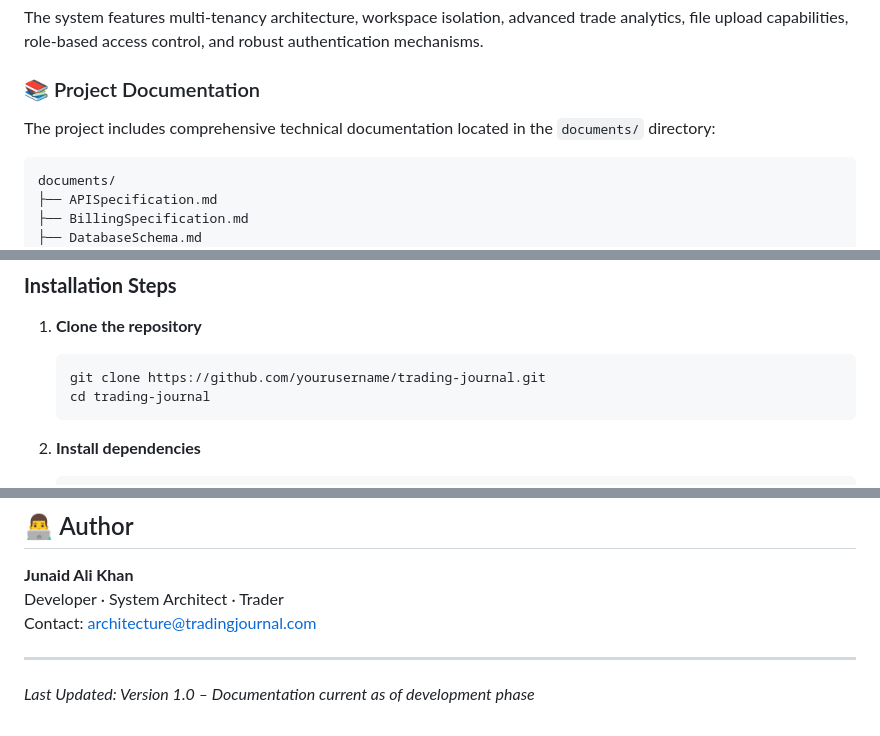
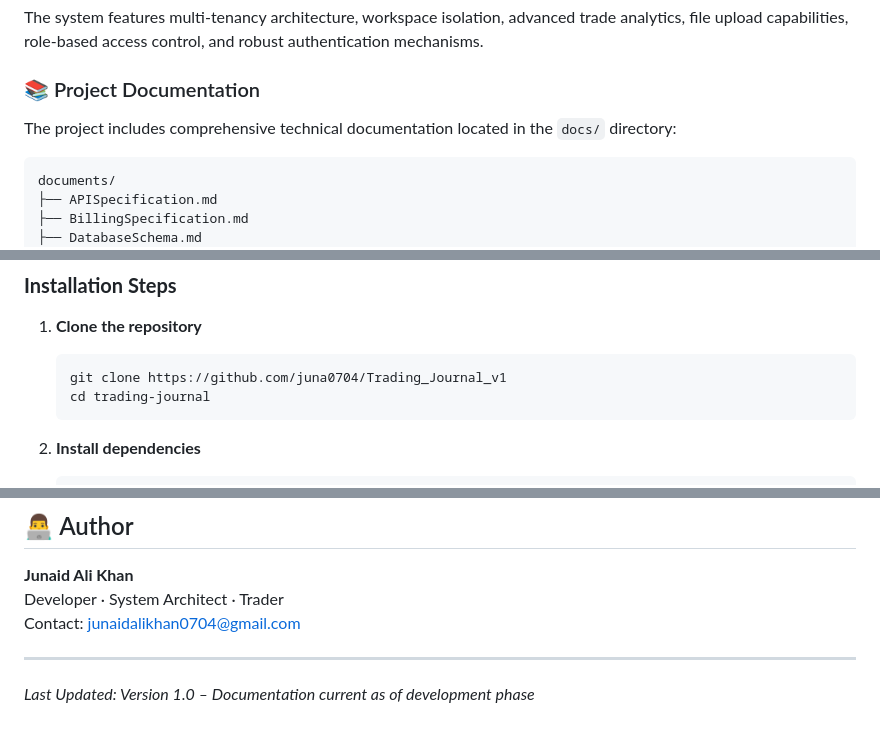
Before and after one commit to juna0704/Trading_Journal_v1, a Markdown page: README.md, 3 parts joined by grey strips. GitHub-like rendering.

````diff
--- a/README.md
+++ b/README.md
@@ -15,7 +15,7 @@ The system features multi-tenancy architecture, workspace isolation, advanced tr
 
 ### 📚 Project Documentation
 
-The project includes comprehensive technical documentation located in the `documents/` directory:
+The project includes comprehensive technical documentation located in the `docs/` directory:
 
 ```
 documents/
@@ -182,7 +182,7 @@ Planned SaaS pricing structure:
 
 1. **Clone the repository**
    ```bash
-   git clone https://github.com/yourusername/trading-journal.git
+   git clone https://github.com/juna0704/Trading_Journal_v1
    cd trading-journal
    ```
 
@@ -267,7 +267,7 @@ Proprietary – All rights reserved. Commercial use prohibited without explicit
 
 **Junaid Ali Khan**
 Developer · System Architect · Trader
-Contact: architecture@tradingjournal.com
+Contact: junaidalikhan0704@gmail.com
 
 ---
 
````
Also changed, not shown: other parts of README.md (+8 -8 lines).
